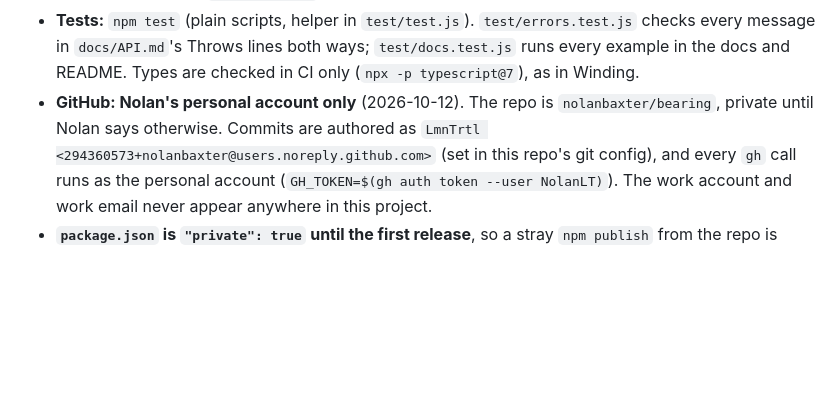
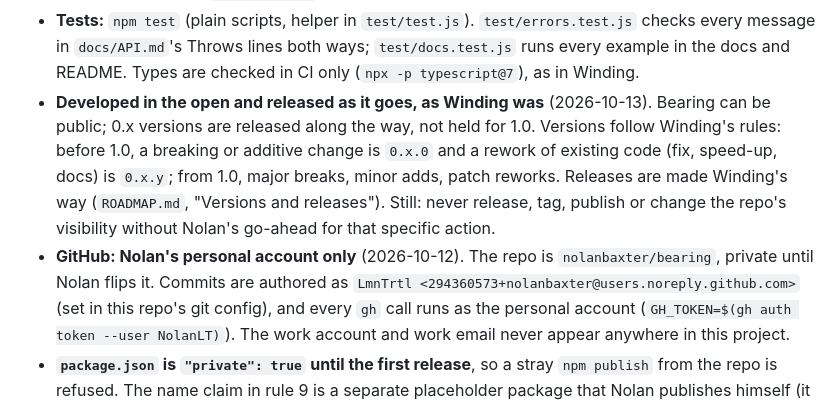
Before and after one commit to nolanbaxter/bearing, a Markdown page: CLAUDE.md, the part around the change. Rendered like a GitHub page; blank space fills up the shorter version.

```diff
--- a/CLAUDE.md
+++ b/CLAUDE.md
@@ -57,8 +57,14 @@ These were made with Nolan and override the rules below where they differ.
 - **Tests:** `npm test` (plain scripts, helper in `test/test.js`). `test/errors.test.js` checks
   every message in `docs/API.md`'s Throws lines both ways; `test/docs.test.js` runs every example
   in the docs and README. Types are checked in CI only (`npx -p typescript@7`), as in Winding.
+- **Developed in the open and released as it goes, as Winding was** (2026-10-13). Bearing can be
+  public; 0.x versions are released along the way, not held for 1.0. Versions follow Winding's
+  rules: before 1.0, a breaking or additive change is `0.x.0` and a rework of existing code (fix,
+  speed-up, docs) is `0.x.y`; from 1.0, major breaks, minor adds, patch reworks. Releases are made
+  Winding's way (`ROADMAP.md`, "Versions and releases"). Still: never release, tag, publish or
+  change the repo's visibility without Nolan's go-ahead for that specific action.
 - **GitHub: Nolan's personal account only** (2026-10-12). The repo is `nolanbaxter/bearing`,
-  private until Nolan says otherwise. Commits are authored as
+  private until Nolan flips it. Commits are authored as
   `LmnTrtl <294360573+nolanbaxter@users.noreply.github.com>` (set in this repo's git config), and
   every `gh` call runs as the personal account (`GH_TOKEN=$(gh auth token --user NolanLT)`). The
   work account and work email never appear anywhere in this project.
```
Also changed, not shown: ROADMAP.md (+72 -10 lines).
